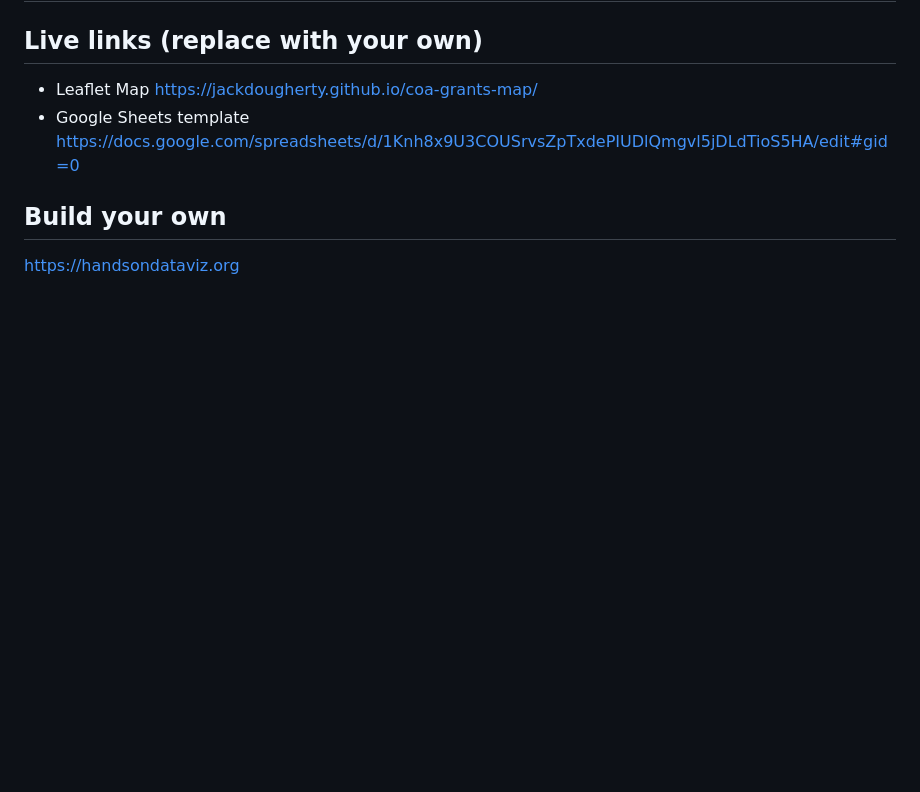
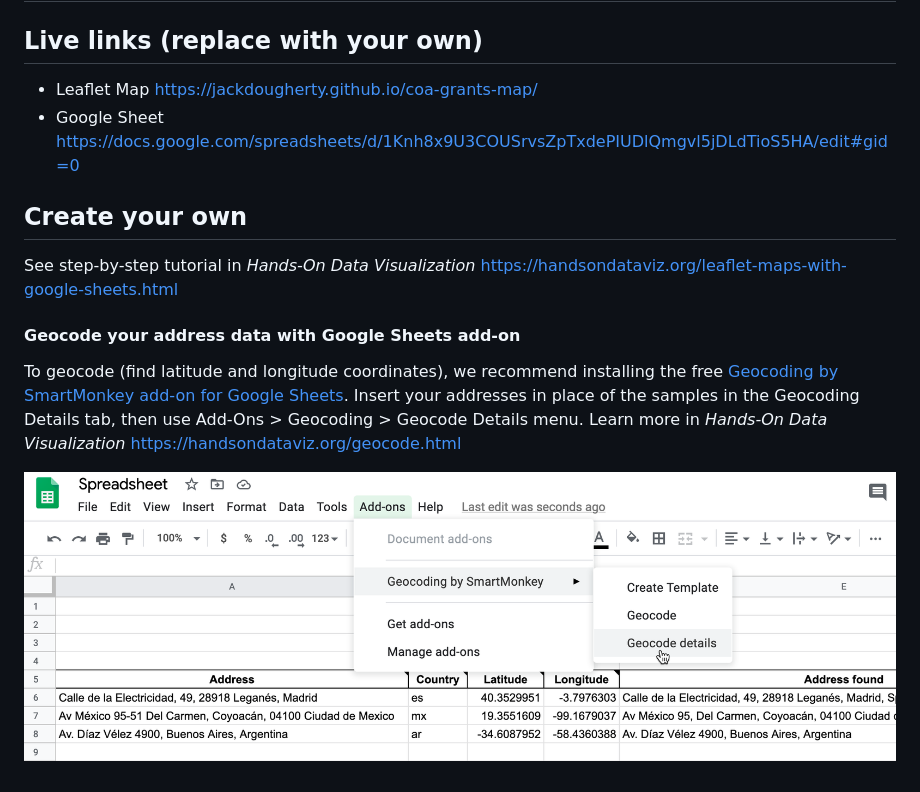
Before and after one commit to CTCOArts/coa-grants-map, a Markdown page: README.md, the part around the change. GitHub-like rendering; pictures changed too: geocode.png (added); blank space fills up the shorter version.

Commit message:
update README and remove favicon

```diff
--- a/README.md
+++ b/README.md
@@ -2,7 +2,12 @@
 
 ## Live links (replace with your own)
 - Leaflet Map https://jackdougherty.github.io/coa-grants-map/
-- Google Sheets template https://docs.google.com/spreadsheets/d/1Knh8x9U3COUSrvsZpTxdePIUDlQmgvl5jDLdTioS5HA/edit#gid=0
+- Google Sheet https://docs.google.com/spreadsheets/d/1Knh8x9U3COUSrvsZpTxdePIUDlQmgvl5jDLdTioS5HA/edit#gid=0
 
-## Build your own
-https://handsondataviz.org
+## Create your own
+See step-by-step tutorial in *Hands-On Data Visualization* https://handsondataviz.org/leaflet-maps-with-google-sheets.html
+
+#### Geocode your address data with Google Sheets add-on
+To geocode (find latitude and longitude coordinates), we recommend installing the free [Geocoding by SmartMonkey add-on for Google Sheets](https://gsuite.google.com/marketplace/app/geocoding_by_smartmonkey/1033231575312). Insert your addresses in place of the samples in the Geocoding Details tab, then use Add-Ons > Geocoding > Geocode Details menu. Learn more in *Hands-On Data Visualization* https://handsondataviz.org/geocode.html
+
+![Geocoding](geocode.png)
```
Also changed, not shown: favicon.png (deleted).
